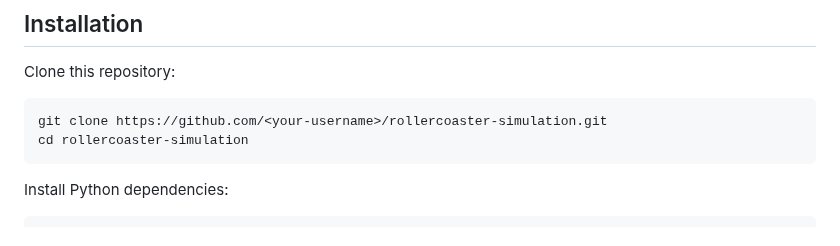
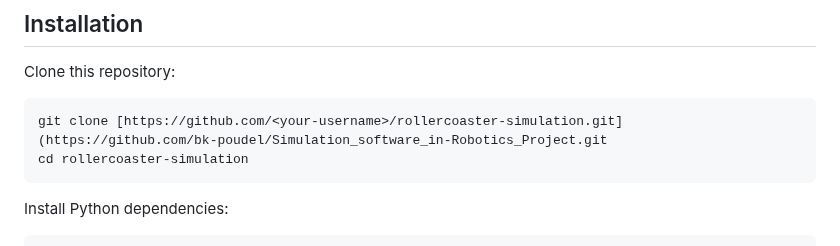
Before and after one commit to BibekPoudel2376/Simulation_software_in-Robotics_Project, a Markdown page: Readme.md, the part around the change. Drawn GitHub-style.

````diff
--- a/Readme.md
+++ b/Readme.md
@@ -59,7 +59,7 @@ Simulation software plays a critical role in engineering design, offering a cost
 ## Installation
 Clone this repository:
 ```bash
-git clone https://github.com/<your-username>/rollercoaster-simulation.git
+git clone [https://github.com/<your-username>/rollercoaster-simulation.git](https://github.com/bk-poudel/Simulation_software_in-Robotics_Project.git
 cd rollercoaster-simulation
 ```
 
````
